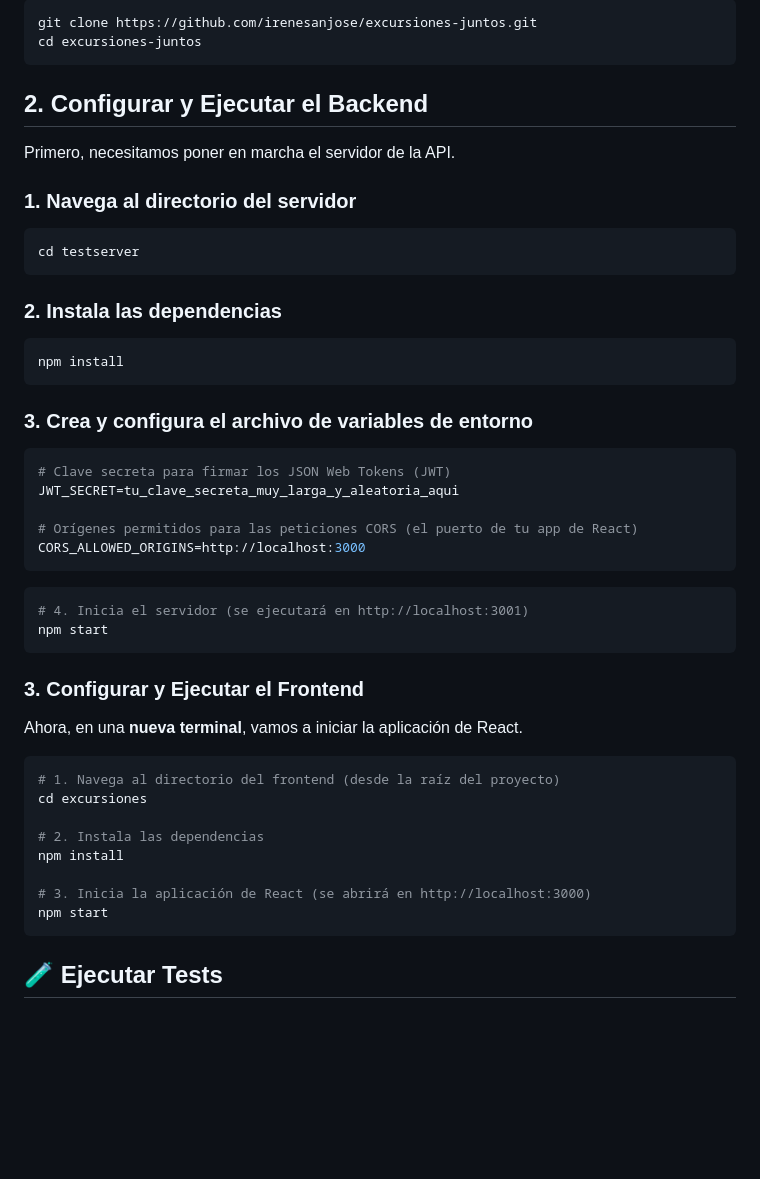
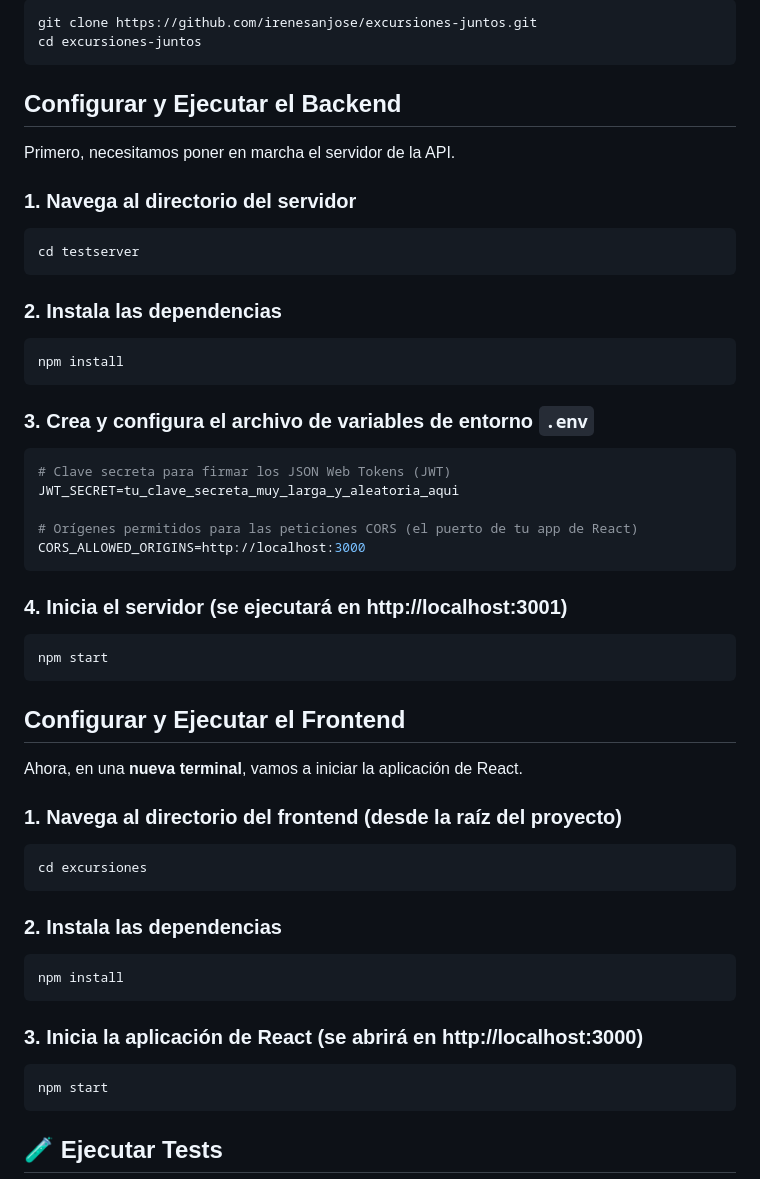
Before and after one commit to irenesj87/excursiones-juntos, a Markdown page: README.md, the part around the change. Rendered like a GitHub page; blank space fills up the shorter version.

````diff
--- a/README.md
+++ b/README.md
@@ -53,7 +53,7 @@ git clone https://github.com/irenesanjose/excursiones-juntos.git
 cd excursiones-juntos
 ```
 
-## 2. Configurar y Ejecutar el Backend
+## Configurar y Ejecutar el Backend
 
 Primero, necesitamos poner en marcha el servidor de la API.
 
@@ -66,7 +66,7 @@ cd testserver
 ```bash
 npm install
 ```
-### 3. Crea y configura el archivo de variables de entorno
+### 3. Crea y configura el archivo de variables de entorno `.env`
 
 ```env
 # Clave secreta para firmar los JSON Web Tokens (JWT)
@@ -76,23 +76,28 @@ JWT_SECRET=tu_clave_secreta_muy_larga_y_aleatoria_aqui
 CORS_ALLOWED_ORIGINS=http://localhost:3000
 ```
 
+### 4. Inicia el servidor (se ejecutará en http://localhost:3001)
 ```bash
-# 4. Inicia el servidor (se ejecutará en http://localhost:3001)
 npm start
 ```
 
-### 3. Configurar y Ejecutar el Frontend
+## Configurar y Ejecutar el Frontend
 
 Ahora, en una **nueva terminal**, vamos a iniciar la aplicación de React.
 
+### 1. Navega al directorio del frontend (desde la raíz del proyecto)
+
 ```bash
-# 1. Navega al directorio del frontend (desde la raíz del proyecto)
 cd excursiones
+```
+### 2. Instala las dependencias
 
-# 2. Instala las dependencias
+```bash
 npm install
+```
+### 3. Inicia la aplicación de React (se abrirá en http://localhost:3000)
 
-# 3. Inicia la aplicación de React (se abrirá en http://localhost:3000)
+```bash
 npm start
 ```
 
````
